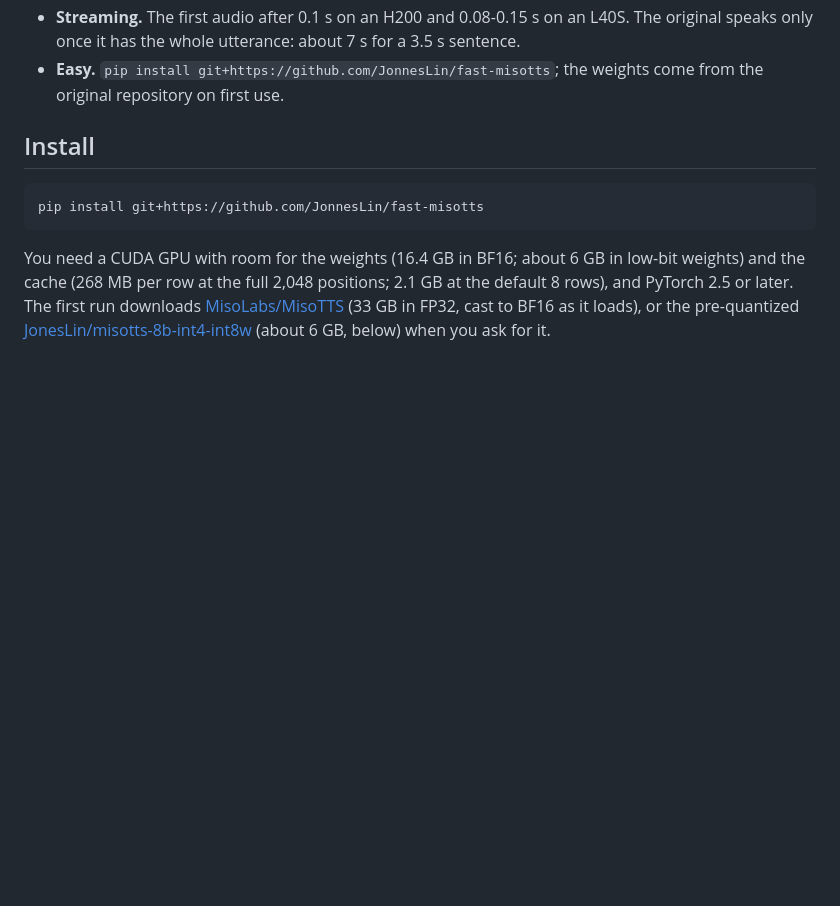
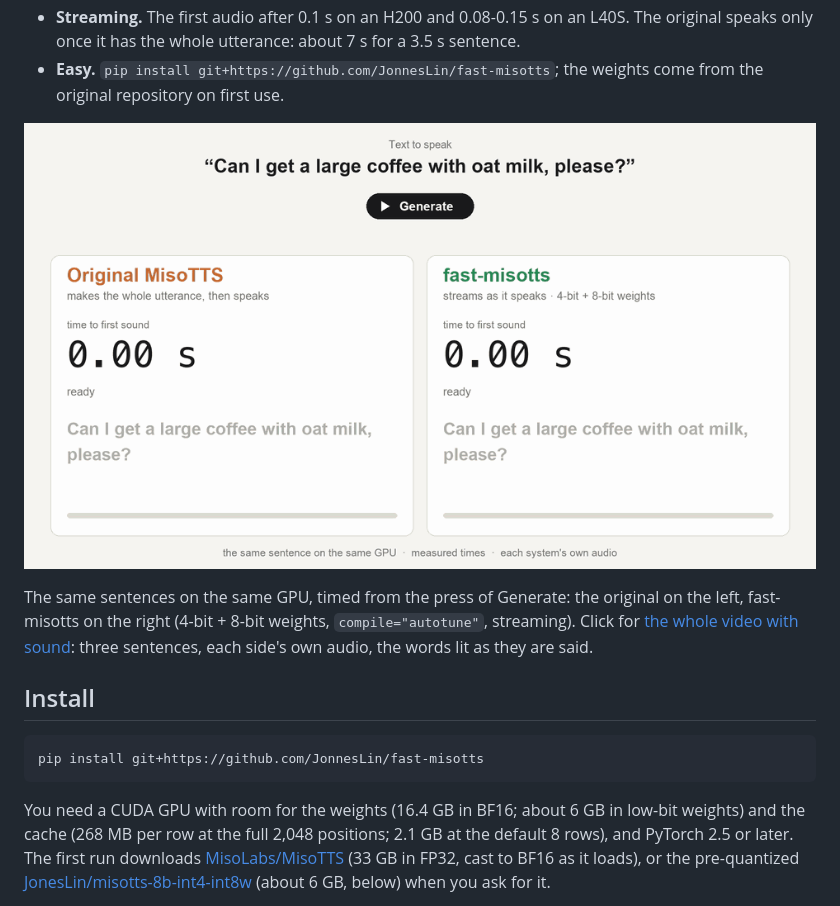
Before and after one commit to JonnesLin/fast-misotts, a Markdown page: README.md, the part around the change. Rendered like a GitHub page; pictures changed too: assets/demo.gif (added); blank space fills up the shorter version.

```diff
--- a/README.md
+++ b/README.md
@@ -14,6 +14,12 @@ many utterances generate together, and a long one holds up only its own row.
   has the whole utterance: about 7 s for a 3.5 s sentence.
 - **Easy.** `pip install git+https://github.com/JonnesLin/fast-misotts`; the weights come from the original
   repository on first use.
+
+[![The same sentence on the same GPU: the original MisoTTS (left) speaks after 5.2 s, fast-misotts (right) after 0.08 s](assets/demo.gif)](assets/demo.mp4)
+
+The same sentences on the same GPU, timed from the press of Generate: the original on the left, fast-misotts on the
+right (4-bit + 8-bit weights, `compile="autotune"`, streaming). Click for [the whole video with sound](assets/demo.mp4):
+three sentences, each side's own audio, the words lit as they are said.
 
 ## Install
 
```
Also changed, not shown: 2 other files.
